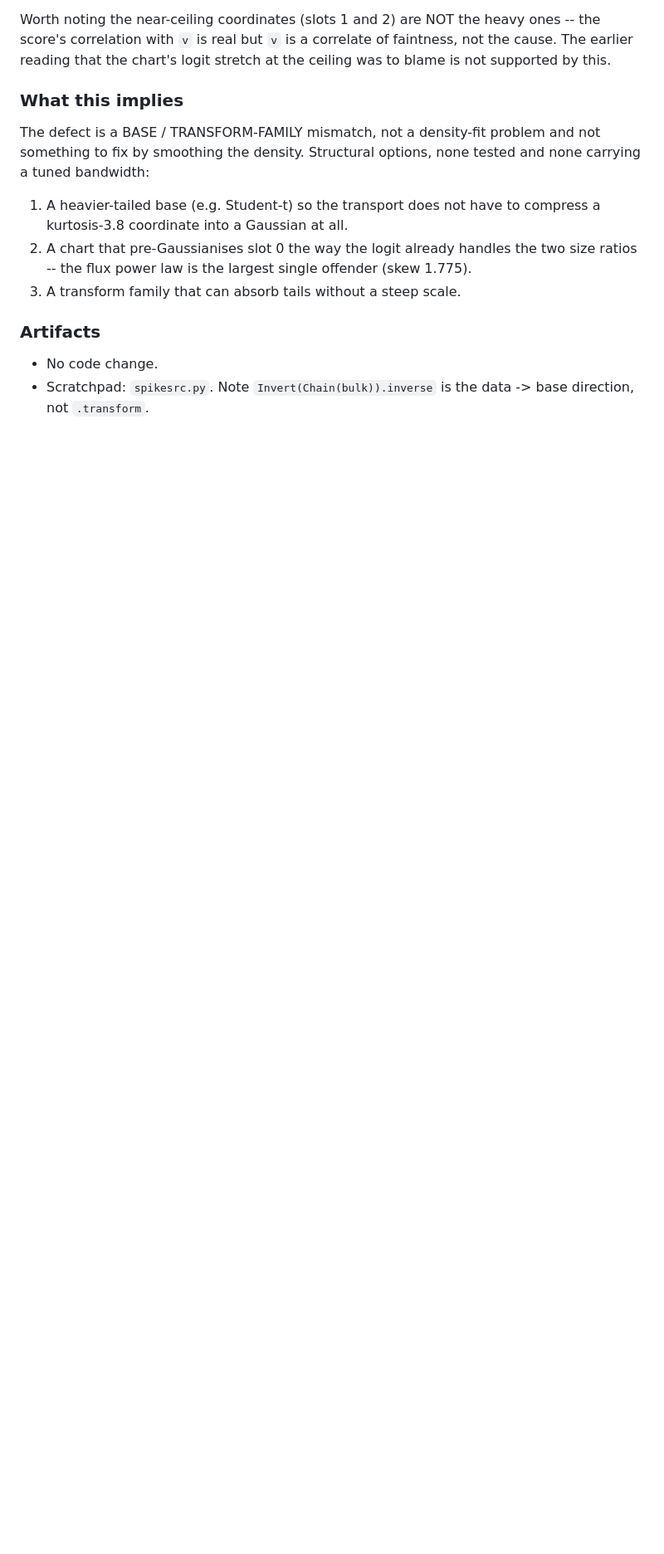
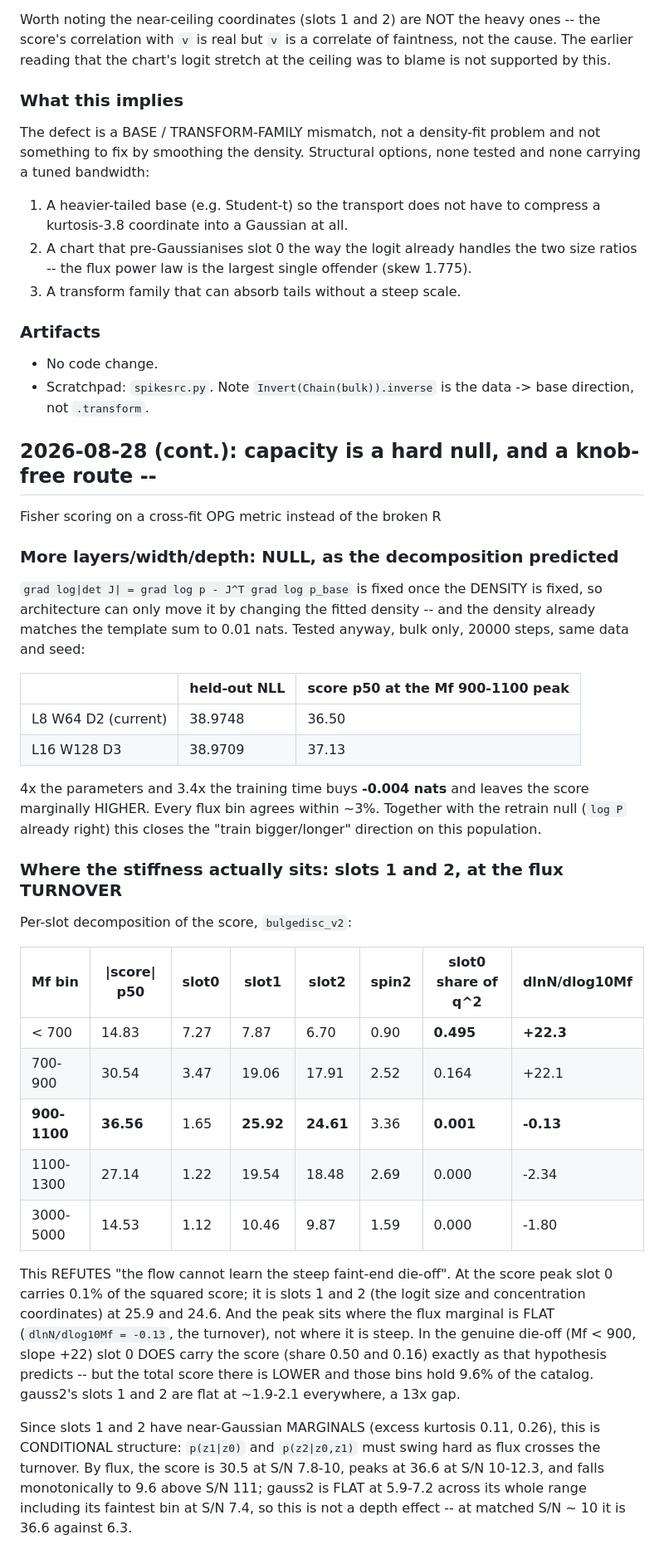
Before and after one commit to vwetzell/bfd_cnf, a Markdown page: HANDOFF.md, the part around one of its changes. Shown at 83% size. GitHub-like rendering; blank space fills up the shorter version.

```diff
--- a/HANDOFF.md
+++ b/HANDOFF.md
@@ -2955,3 +2955,52 @@ and none carrying a tuned bandwidth:
 - No code change.
 - Scratchpad: `spikesrc.py`.  Note `Invert(Chain(bulk)).inverse` is the
   data -> base direction, not `.transform`.
+
+## 2026-08-28 (cont.): capacity is a hard null, and a knob-free route --
+Fisher scoring on a cross-fit OPG metric instead of the broken R
+
+### More layers/width/depth: NULL, as the decomposition predicted
+
+`grad log|det J| = grad log p - J^T grad log p_base` is fixed once the DENSITY
+is fixed, so architecture can only move it by changing the fitted density --
+and the density already matches the template sum to 0.01 nats.  Tested anyway,
+bulk only, 20000 steps, same data and seed:
+
+| | held-out NLL | score p50 at the Mf 900-1100 peak |
+|---|---|---|
+| L8 W64 D2 (current) | 38.9748 | 36.50 |
+| L16 W128 D3 | 38.9709 | 37.13 |
+
+4x the parameters and 3.4x the training time buys **-0.004 nats** and leaves
+the score marginally HIGHER.  Every flux bin agrees within ~3%.  Together with
+the retrain null (`log P` already right) this closes the "train bigger/longer"
+direction on this population.
+
+### Where the stiffness actually sits: slots 1 and 2, at the flux TURNOVER
+
+Per-slot decomposition of the score, `bulgedisc_v2`:
+
+| Mf bin | \|score\| p50 | slot0 | slot1 | slot2 | spin2 | slot0 share of q^2 | dlnN/dlog10Mf |
+|--------|---------------|-------|-------|-------|-------|--------------------|---------------|
+| < 700       | 14.83 | 7.27 |  7.87 |  6.70 | 0.90 | **0.495** | **+22.3** |
+| 700-900     | 30.54 | 3.47 | 19.06 | 17.91 | 2.52 | 0.164 | +22.1 |
+| **900-1100**| **36.56** | 1.65 | **25.92** | **24.61** | 3.36 | **0.001** | **-0.13** |
+| 1100-1300   | 27.14 | 1.22 | 19.54 | 18.48 | 2.69 | 0.000 | -2.34 |
+| 3000-5000   | 14.53 | 1.12 | 10.46 |  9.87 | 1.59 | 0.000 | -1.80 |
+
+This REFUTES "the flow cannot learn the steep faint-end die-off".  At the score
+peak slot 0 carries 0.1% of the squared score; it is slots 1 and 2 (the logit
+size and concentration coordinates) at 25.9 and 24.6.  And the peak sits where
+the flux marginal is FLAT (`dlnN/dlog10Mf = -0.13`, the turnover), not where it
+is steep.  In the genuine die-off (Mf < 900, slope +22) slot 0 DOES carry the
+score (share 0.50 and 0.16) exactly as that hypothesis predicts -- but the total
+score there is LOWER and those bins hold 9.6% of the catalog.  gauss2's slots 1
+and 2 are flat at ~1.9-2.1 everywhere, a 13x gap.
+
+Since slots 1 and 2 have near-Gaussian MARGINALS (excess kurtosis 0.11, 0.26),
+this is CONDITIONAL structure: `p(z1|z0)` and `p(z2|z0,z1)` must swing hard as
+flux crosses the turnover.  By flux, the score is 30.5 at S/N 7.8-10, peaks at
+36.6 at S/N 10-12.3, and falls monotonically to 9.6 above S/N 111; gauss2 is
+FLAT at 5.9-7.2 across its whole range including its faintest bin at S/N 7.4,
+so this is not a depth effect -- at matched S/N ~ 10 it is 36.6 against 6.3.
+
```
Also changed, not shown: other parts of HANDOFF.md (+53 -0 lines).
